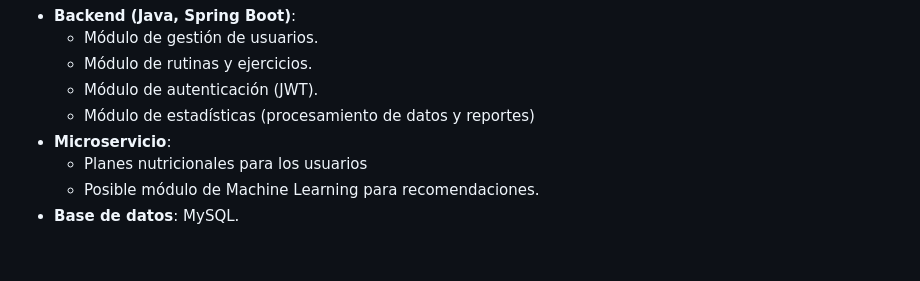
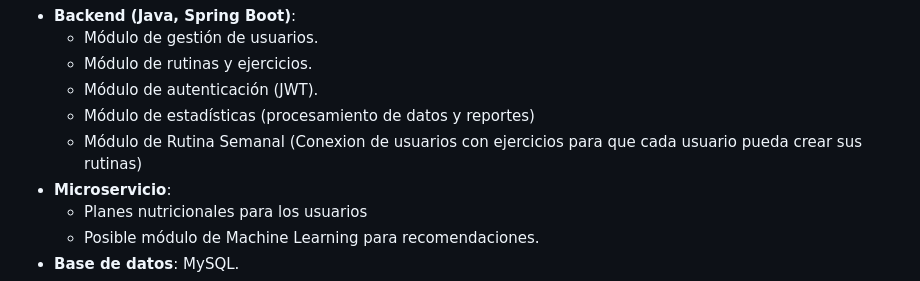
Before and after one commit to IsaKatMM/Sistema-FitZone, a Markdown page: README.md, the part around the change. GitHub-like rendering; blank space fills up the shorter version.

Commit message:
Add Weekly Routine Module to README

```diff
--- a/README.md
+++ b/README.md
@@ -14,6 +14,7 @@ El proyecto sigue una **arquitectura modular**:
   - Módulo de rutinas y ejercicios.
   - Módulo de autenticación (JWT).
   - Módulo de estadísticas (procesamiento de datos y reportes)
+  - Módulo de Rutina Semanal (Conexion de usuarios con ejercicios para que cada usuario pueda crear sus rutinas)
 - **Microservicio**:
   - Planes nutricionales para los usuarios
   - Posible módulo de Machine Learning para recomendaciones.
```
